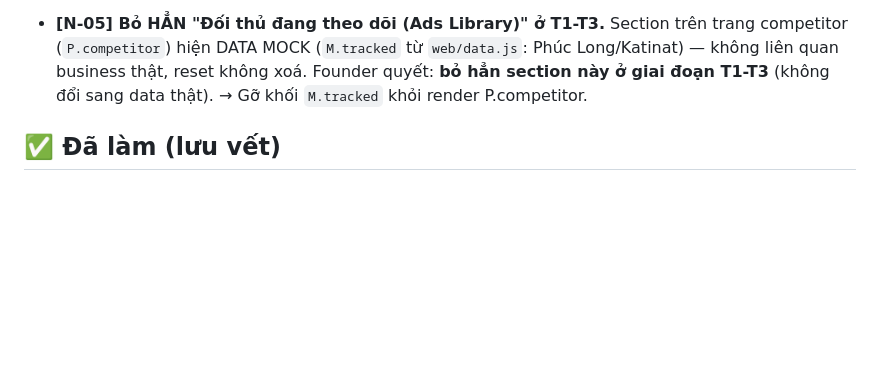
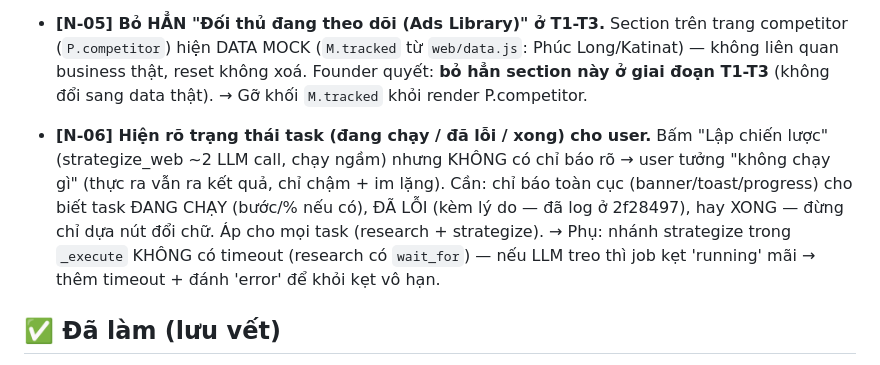
Before and after one commit to TimothyMt/markOSv2, a Markdown page: docs/web/notes-todo.md, the part around the change. GitHub-like rendering; blank space fills up the shorter version.

Commit message:
docs(notes): N-06 — hiện rõ trạng thái task (đang chạy/lỗi/xong) + timeout cho strategize
Chỉ ghi chú. Bấm lập chiến lược ra kết quả nhưng im lặng → user tưởng không chạy.
Cần chỉ báo toàn cục + thêm timeout cho nhánh strategize (đang không có).

Co-Authored-By: Claude Opus 4.8 <noreply@anthropic.com>
Claude-Session: https://claude.ai/code/session_01YUh6MSDqb6zpJxfEfjEogc

```diff
--- a/docs/web/notes-todo.md
+++ b/docs/web/notes-todo.md
@@ -37,6 +37,14 @@
   quan business thật, reset không xoá. Founder quyết: **bỏ hẳn section này ở giai đoạn T1-T3**
   (không đổi sang data thật). → Gỡ khối `M.tracked` khỏi render P.competitor.
 
+- **[N-06] Hiện rõ trạng thái task (đang chạy / đã lỗi / xong) cho user.**
+  Bấm "Lập chiến lược" (strategize_web ~2 LLM call, chạy ngầm) nhưng KHÔNG có chỉ báo rõ → user
+  tưởng "không chạy gì" (thực ra vẫn ra kết quả, chỉ chậm + im lặng). Cần: chỉ báo toàn cục
+  (banner/toast/progress) cho biết task ĐANG CHẠY (bước/% nếu có), ĐÃ LỖI (kèm lý do — đã log ở
+  2f28497), hay XONG — đừng chỉ dựa nút đổi chữ. Áp cho mọi task (research + strategize).
+  → Phụ: nhánh strategize trong `_execute` KHÔNG có timeout (research có `wait_for`) — nếu LLM treo
+  thì job kẹt 'running' mãi → thêm timeout + đánh 'error' để khỏi kẹt vô hạn.
+
 ## ✅ Đã làm (lưu vết)
 - Enter ở ô intake = nút Tiếp (fcbb3e3)
 - Báo "agent đang chạy" đúng + bỏ "90 ngày" hardcode intake (04f9a9a)
```
